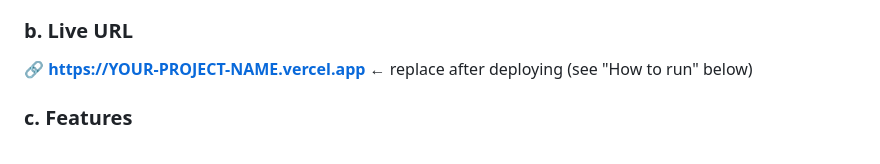
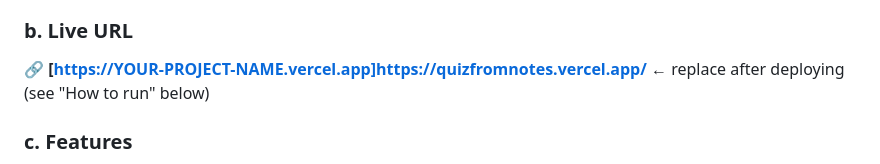
Before and after one commit to aimanwahid006-cyber/quizfromnotes, a Markdown page: README.md, the part around one of its changes. GitHub-like rendering.

Commit message:
Update README with new live URL and screenshots
Updated live URL and added image links for screenshots.

```diff
--- a/README.md
+++ b/README.md
@@ -6,7 +6,7 @@
 **The real problem:** as a Computer Science student, I constantly sit down the night before an exam with a pile of notes and no fast way to check if I've actually retained anything — making flashcards or quiz questions by hand takes almost as long as studying itself. This app removes that friction: paste your notes, pick a difficulty and question count, and get a graded quiz in seconds. It's built for students, but works for anyone revising any topic.
 
 ### b. Live URL
-🔗 **[https://YOUR-PROJECT-NAME.vercel.app](https://YOUR-PROJECT-NAME.vercel.app)** ← replace after deploying (see "How to run" below)
+🔗 **[https://YOUR-PROJECT-NAME.vercel.app]https://quizfromnotes.vercel.app/** ← replace after deploying (see "How to run" below)
 
 ### c. Features
 - Paste any lecture notes, a summary, or just a topic name
```
Also changed, not shown: other parts of README.md (+6 -1 lines).
